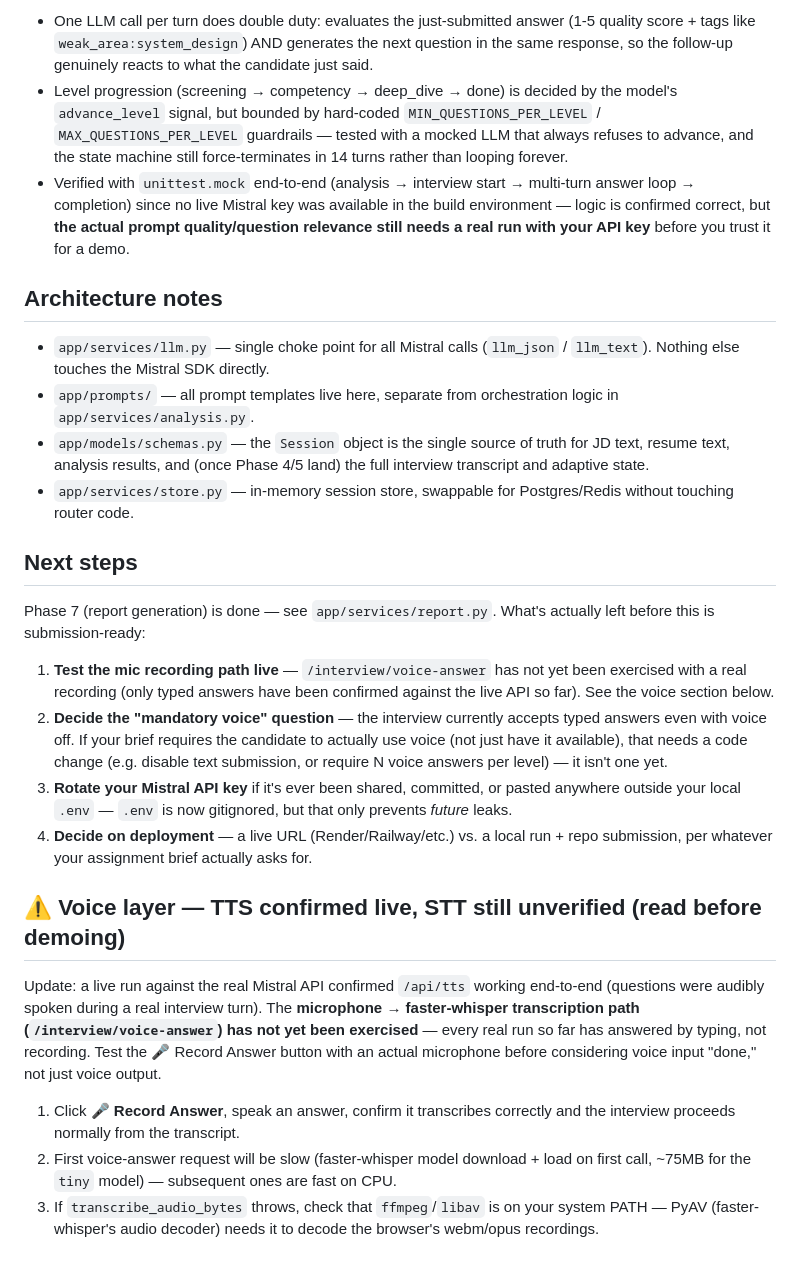
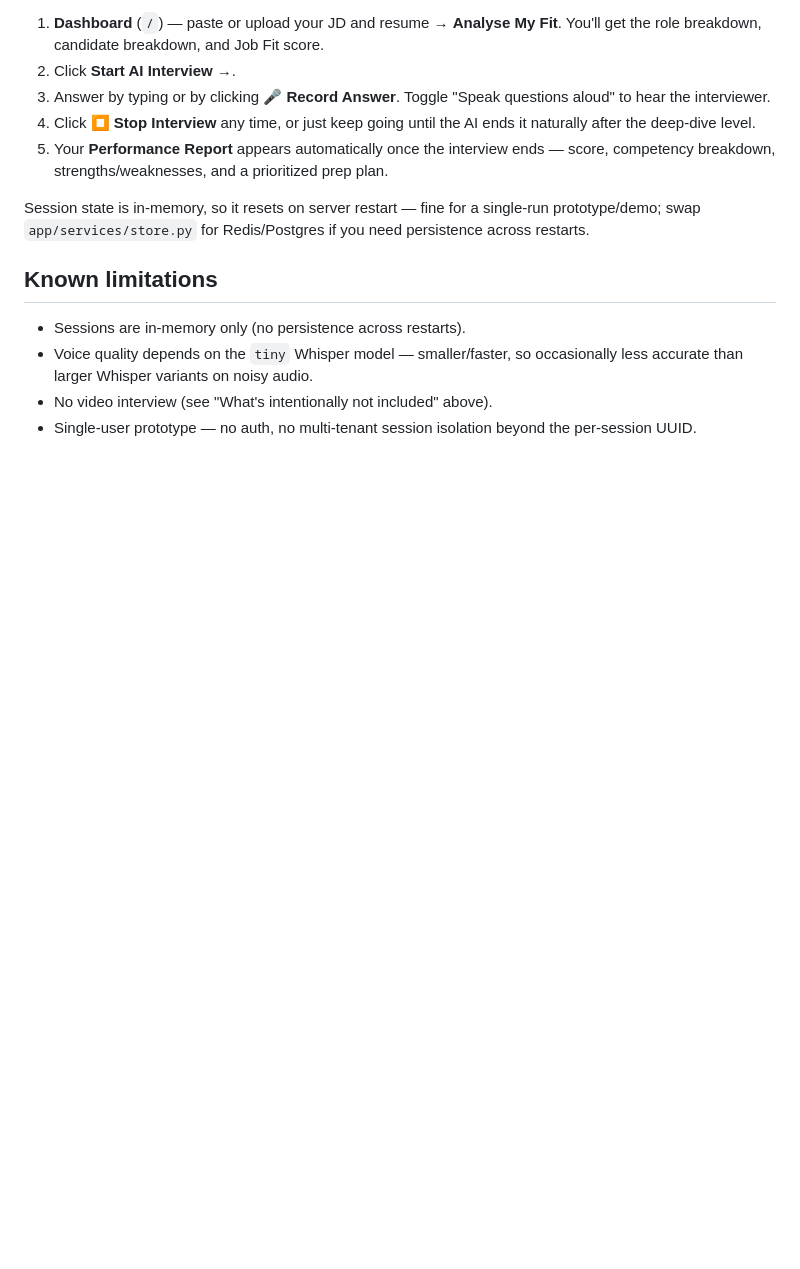
Before and after one commit to DeepanshuSharma1607/edxso, a Markdown page: ass_3/README.md, the part around one of its changes. GitHub-like rendering; blank space fills up the shorter version.

Commit message:
Revise README for Interview Accelerator project
Updated README to enhance project clarity and detail.

```diff
--- a/ass_3/README.md
+++ b/ass_3/README.md
@@ -57,65 +175,25 @@ DB persistence.
 
-- One LLM call per turn does double duty: evaluates the just-submitted answer
-  (1-5 quality score + tags like `weak_area:system_design`) AND generates the
-  next question in the same response, so the follow-up genuinely reacts to
-  what the candidate just said.
-- Level progression (screening → competency → deep_dive → done) is decided by
-  the model's `advance_level` signal, but bounded by hard-coded
-  `MIN_QUESTIONS_PER_LEVEL` / `MAX_QUESTIONS_PER_LEVEL` guardrails — tested
-  with a mocked LLM that always refuses to advance, and the state machine
-  still force-terminates in 14 turns rather than looping forever.
-- Verified with `unittest.mock` end-to-end (analysis → interview start →
-  multi-turn answer loop → completion) since no live Mistral key was available
-  in the build environment — logic is confirmed correct, but **the actual
-  prompt quality/question relevance still needs a real run with your API key**
-  before you trust it for a demo.
+1. **Dashboard** (`/`) — paste or upload your JD and resume → **Analyse My
+   Fit**. You'll get the role breakdown, candidate breakdown, and Job Fit
+   score.
+2. Click **Start AI Interview →**.
+3. Answer by typing or by clicking **🎤 Record Answer**. Toggle "Speak
+   questions aloud" to hear the interviewer.
+4. Click **⏹ Stop Interview** any time, or just keep going until the AI ends
+   it naturally after the deep-dive level.
+5. Your **Performance Report** appears automatically once the interview ends
+   — score, competency breakdown, strengths/weaknesses, and a prioritized
+   prep plan.
 
-## Architecture notes
+Session state is in-memory, so it resets on server restart — fine for a
+single-run prototype/demo; swap `app/services/store.py` for Redis/Postgres if
+you need persistence across restarts.
 
-- `app/services/llm.py` — single choke point for all Mistral calls
-  (`llm_json` / `llm_text`). Nothing else touches the Mistral SDK directly.
-- `app/prompts/` — all prompt templates live here, separate from orchestration
-  logic in `app/services/analysis.py`.
-- `app/models/schemas.py` — the `Session` object is the single source of
-  truth for JD text, resume text, analysis results, and (once Phase 4/5 land)
-  the full interview transcript and adaptive state.
-- `app/services/store.py` — in-memory session store, swappable for
-  Postgres/Redis without touching router code.
+## Known limitations
 
-## Next steps
-
-Phase 7 (report generation) is done — see `app/services/report.py`. What's
-actually left before this is submission-ready:
-
-1. **Test the mic recording path live** — `/interview/voice-answer` has not
-   yet been exercised with a real recording (only typed answers have been
-   confirmed against the live API so far). See the voice section below.
-2. **Decide the "mandatory voice" question** — the interview currently
-   accepts typed answers even with voice off. If your brief requires the
-   candidate to actually use voice (not just have it available), that needs
-   a code change (e.g. disable text submission, or require N voice answers
-   per level) — it isn't one yet.
-3. **Rotate your Mistral API key** if it's ever been shared, committed, or
-   pasted anywhere outside your local `.env` — `.env` is now gitignored, but
-   that only prevents *future* leaks.
-4. **Decide on deployment** — a live URL (Render/Railway/etc.) vs. a local
-   run + repo submission, per whatever your assignment brief actually asks
-   for.
-
-## ⚠️ Voice layer — TTS confirmed live, STT still unverified (read before demoing)
-
-Update: a live run against the real Mistral API confirmed `/api/tts` working
-end-to-end (questions were audibly spoken during a real interview turn). The
-**microphone → faster-whisper transcription path (`/interview/voice-answer`)
-has not yet been exercised** — every real run so far has answered by typing,
-not recording. Test the 🎤 Record Answer button with an actual microphone
-before considering voice input "done," not just voice output.
-
-1. Click **🎤 Record Answer**, speak an answer, confirm it transcribes
-   correctly and the interview proceeds normally from the transcript.
-2. First voice-answer request will be slow (faster-whisper model
-   download + load on first call, ~75MB for the `tiny` model) — subsequent
-   ones are fast on CPU.
-3. If `transcribe_audio_bytes` throws, check that `ffmpeg`/`libav` is on your
-   system PATH — PyAV (faster-whisper's audio decoder) needs it to decode the
-   browser's webm/opus recordings.
+- Sessions are in-memory only (no persistence across restarts).
+- Voice quality depends on the `tiny` Whisper model — smaller/faster, so
+  occasionally less accurate than larger Whisper variants on noisy audio.
+- No video interview (see "What's intentionally not included" above).
+- Single-user prototype — no auth, no multi-tenant session isolation beyond
+  the per-session UUID.
```
Also changed, not shown: other parts of ass_3/README.md (+157 -39 lines).
